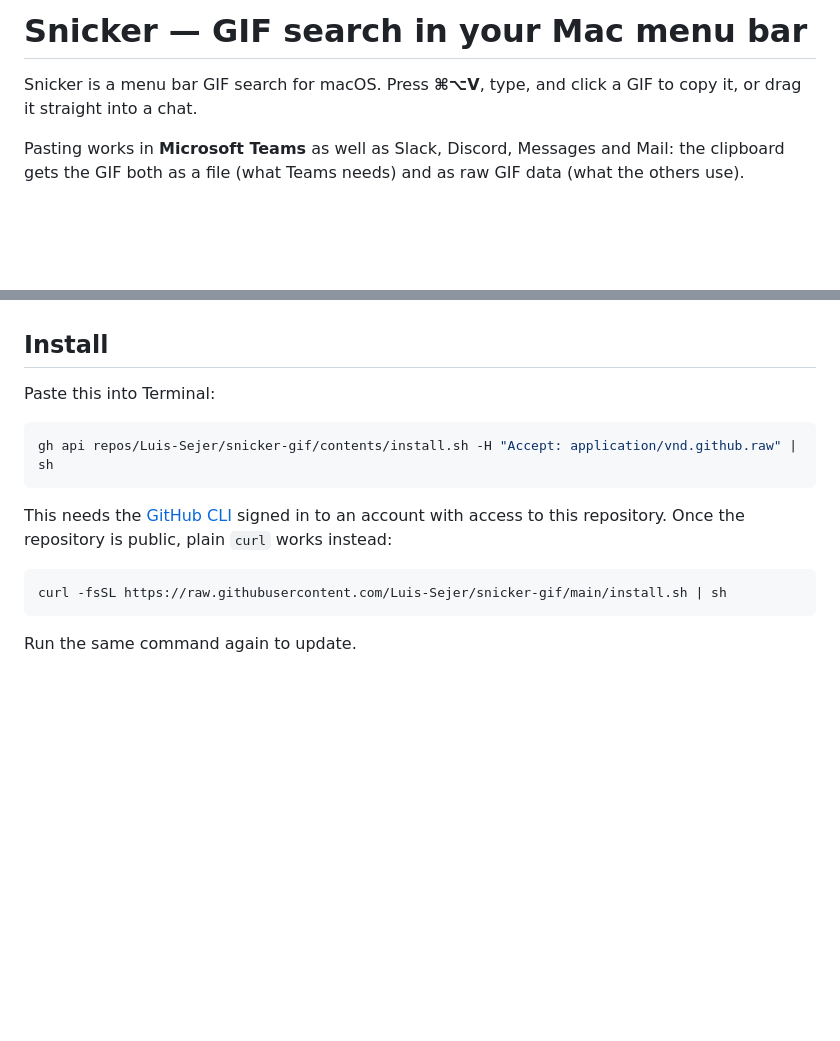
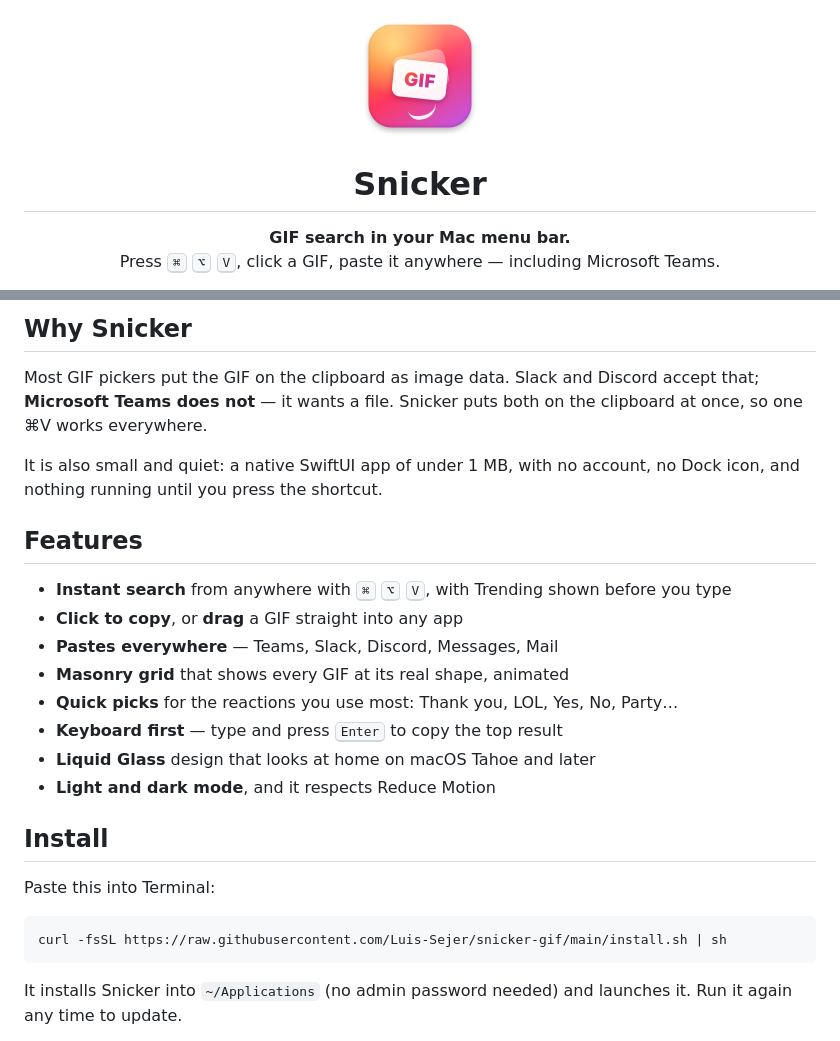
Before and after one commit to Luis-Sejer/snicker-gif, a Markdown page: README.md, 2 parts joined by grey strips. GitHub-like rendering; pictures changed too: docs/assets/icon.png (added); blank space fills up the shorter version.

````diff
--- a/README.md
+++ b/README.md
@@ -1,6 +1,11 @@
-# Snicker — GIF search in your Mac menu bar
+<p align="center">
+  <img src="docs/assets/icon.png" width="128" alt="Snicker app icon">
+</p>
 
-Snicker is a menu bar GIF search for macOS. Press **⌘⌥V**, type, and click a GIF to copy it, or drag it straight into a chat.
+<h1 align="center">Snicker</h1>
 
-Pasting works in **Microsoft Teams** as well as Slack, Discord, Messages and Mail: the clipboard gets the GIF both as a file (what Teams needs) and as raw GIF data (what the others use).
+<p align="center">
+  <strong>GIF search in your Mac menu bar.</strong><br>
+  Press <kbd>⌘</kbd> <kbd>⌥</kbd> <kbd>V</kbd>, click a GIF, paste it anywhere — including Microsoft Teams.
+</p>
 
@@ -8,18 +29,28 @@ Requires **macOS 26 or later** on Apple Silicon.
+## Why Snicker
+
+Most GIF pickers put the GIF on the clipboard as image data. Slack and Discord accept that; **Microsoft Teams does not** — it wants a file. Snicker puts both on the clipboard at once, so one ⌘V works everywhere.
+
+It is also small and quiet: a native SwiftUI app of under 1 MB, with no account, no Dock icon, and nothing running until you press the shortcut.
+
+## Features
+
+- **Instant search** from anywhere with <kbd>⌘</kbd> <kbd>⌥</kbd> <kbd>V</kbd>, with Trending shown before you type
+- **Click to copy**, or **drag** a GIF straight into any app
+- **Pastes everywhere** — Teams, Slack, Discord, Messages, Mail
+- **Masonry grid** that shows every GIF at its real shape, animated
+- **Quick picks** for the reactions you use most: Thank you, LOL, Yes, No, Party…
+- **Keyboard first** — type and press <kbd>Enter</kbd> to copy the top result
+- **Liquid Glass** design that looks at home on macOS Tahoe and later
+- **Light and dark mode**, and it respects Reduce Motion
 
 ## Install
 
 Paste this into Terminal:
 
 ```sh
-gh api repos/Luis-Sejer/snicker-gif/contents/install.sh -H "Accept: application/vnd.github.raw" | sh
-```
-
-This needs the [GitHub CLI](https://cli.github.com) signed in to an account with access to this repository. Once the repository is public, plain `curl` works instead:
-
-```sh
 curl -fsSL https://raw.githubusercontent.com/Luis-Sejer/snicker-gif/main/install.sh | sh
 ```
 
-Run the same command again to update.
+It installs Snicker into `~/Applications` (no admin password needed) and launches it. Run it again any time to update.
 
 <details>
````
Also changed, not shown: other parts of README.md (+69 -22 lines), 6 other files.
